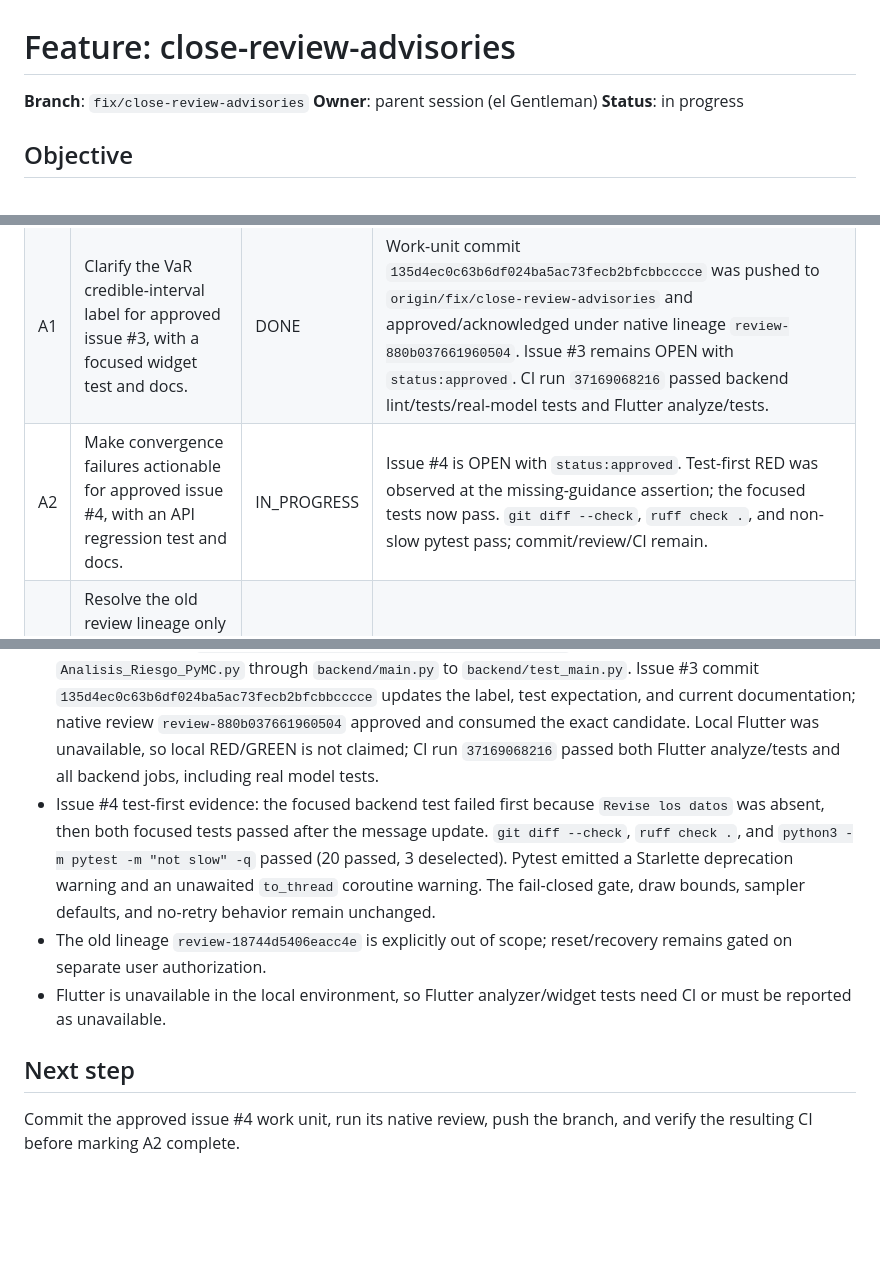
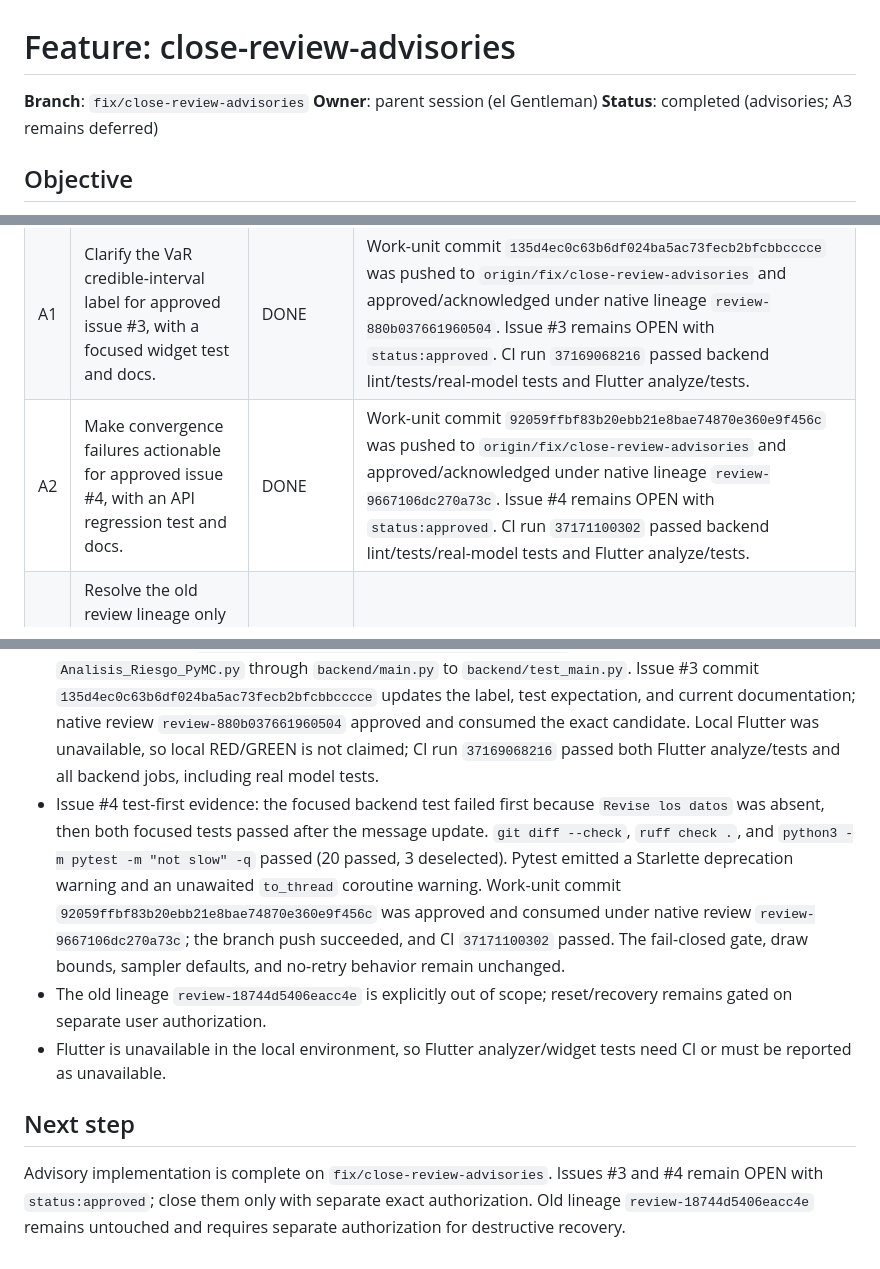
Before and after one commit to GhandyP/bayesian-financial-risk-analyzer, a Markdown page: odd/tasks/close-review-advisories.md, 3 parts joined by grey strips. Drawn GitHub-style; blank space fills up the shorter version.

Commit message:
docs(odd): record completed advisory follow-ups

```diff
--- a/odd/tasks/close-review-advisories.md
+++ b/odd/tasks/close-review-advisories.md
@@ -2,7 +2,7 @@
 
 **Branch**: `fix/close-review-advisories`
 **Owner**: parent session (el Gentleman)
-**Status**: in progress
+**Status**: completed (advisories; A3 remains deferred)
 
 ## Objective
 
@@ -29,7 +29,7 @@ Close the two deferred, non-blocking findings from the prior native review witho
 |---|---|---|---|
 | A0 | Establish the authorized issue-intake form and repository approval label. | DONE | Native review `review-20409118ee8a4d48` approved and acknowledged; YAML form parsed; repo label read back; commit `8f7fc451fc513087cdb273d584229a7f85602ed8` is on `main` at `cf09b97`; CI run `37049527767` succeeded. |
 | A1 | Clarify the VaR credible-interval label for approved issue #3, with a focused widget test and docs. | DONE | Work-unit commit `135d4ec0c63b6df024ba5ac73fecb2bfcbbcccce` was pushed to `origin/fix/close-review-advisories` and approved/acknowledged under native lineage `review-880b037661960504`. Issue #3 remains OPEN with `status:approved`. CI run `37169068216` passed backend lint/tests/real-model tests and Flutter analyze/tests. |
-| A2 | Make convergence failures actionable for approved issue #4, with an API regression test and docs. | IN_PROGRESS | Issue #4 is OPEN with `status:approved`. Test-first RED was observed at the missing-guidance assertion; the focused tests now pass. `git diff --check`, `ruff check .`, and non-slow pytest pass; commit/review/CI remain. |
+| A2 | Make convergence failures actionable for approved issue #4, with an API regression test and docs. | DONE | Work-unit commit `92059ffbf83b20ebb21e8bae74870e360e9f456c` was pushed to `origin/fix/close-review-advisories` and approved/acknowledged under native lineage `review-9667106dc270a73c`. Issue #4 remains OPEN with `status:approved`. CI run `37171100302` passed backend lint/tests/real-model tests and Flutter analyze/tests. |
 | A3 | Resolve the old review lineage only after separate explicit user authorization for its destructive disposition. | DEFERRED | No reset/recovery is authorized by this request; lineage remains untouched. |
 
 ## Acceptance criteria
@@ -61,10 +61,10 @@ Close the two deferred, non-blocking findings from the prior native review witho
 - Issues #3 (R2-001) and #4 (R4-low-draws-convergence) were created from the YAML form. Target-host read-back confirmed exact titles/bodies and OPEN state. After the user explicitly selected approval for both, target-host reads verified actor `GhandyP` with `ADMIN`, and pre/post read-backs confirmed `status:approved` on each issue without conflicting status labels.
 - CI run `37049527767` for `cf09b977f00606bfc122a7f5a313a98e9e62d3e3` completed successfully. RDD is enabled and there are no open PR conflicts. Current main reproduction confirms the old VaR label and that convergence failures currently expose metrics but no adjustment guidance; `/analyse` returns the `ConvergenceError` detail as HTTP 500.
 - CodeGraph impact mapping found the VaR display in `flutter_app/lib/widgets/results_card.dart`, the existing UI tests in `flutter_app/test/widgets/risk_widgets_test.dart`, and the convergence path from `Analisis_Riesgo_PyMC.py` through `backend/main.py` to `backend/test_main.py`. Issue #3 commit `135d4ec0c63b6df024ba5ac73fecb2bfcbbcccce` updates the label, test expectation, and current documentation; native review `review-880b037661960504` approved and consumed the exact candidate. Local Flutter was unavailable, so local RED/GREEN is not claimed; CI run `37169068216` passed both Flutter analyze/tests and all backend jobs, including real model tests.
-- Issue #4 test-first evidence: the focused backend test failed first because `Revise los datos` was absent, then both focused tests passed after the message update. `git diff --check`, `ruff check .`, and `python3 -m pytest -m "not slow" -q` passed (20 passed, 3 deselected). Pytest emitted a Starlette deprecation warning and an unawaited `to_thread` coroutine warning. The fail-closed gate, draw bounds, sampler defaults, and no-retry behavior remain unchanged.
+- Issue #4 test-first evidence: the focused backend test failed first because `Revise los datos` was absent, then both focused tests passed after the message update. `git diff --check`, `ruff check .`, and `python3 -m pytest -m "not slow" -q` passed (20 passed, 3 deselected). Pytest emitted a Starlette deprecation warning and an unawaited `to_thread` coroutine warning. Work-unit commit `92059ffbf83b20ebb21e8bae74870e360e9f456c` was approved and consumed under native review `review-9667106dc270a73c`; the branch push succeeded, and CI `37171100302` passed. The fail-closed gate, draw bounds, sampler defaults, and no-retry behavior remain unchanged.
 - The old lineage `review-18744d5406eacc4e` is explicitly out of scope; reset/recovery remains gated on separate user authorization.
 - Flutter is unavailable in the local environment, so Flutter analyzer/widget tests need CI or must be reported as unavailable.
 
 ## Next step
 
-Commit the approved issue #4 work unit, run its native review, push the branch, and verify the resulting CI before marking A2 complete.
+Advisory implementation is complete on `fix/close-review-advisories`. Issues #3 and #4 remain OPEN with `status:approved`; close them only with separate exact authorization. Old lineage `review-18744d5406eacc4e` remains untouched and requires separate authorization for destructive recovery.
```
